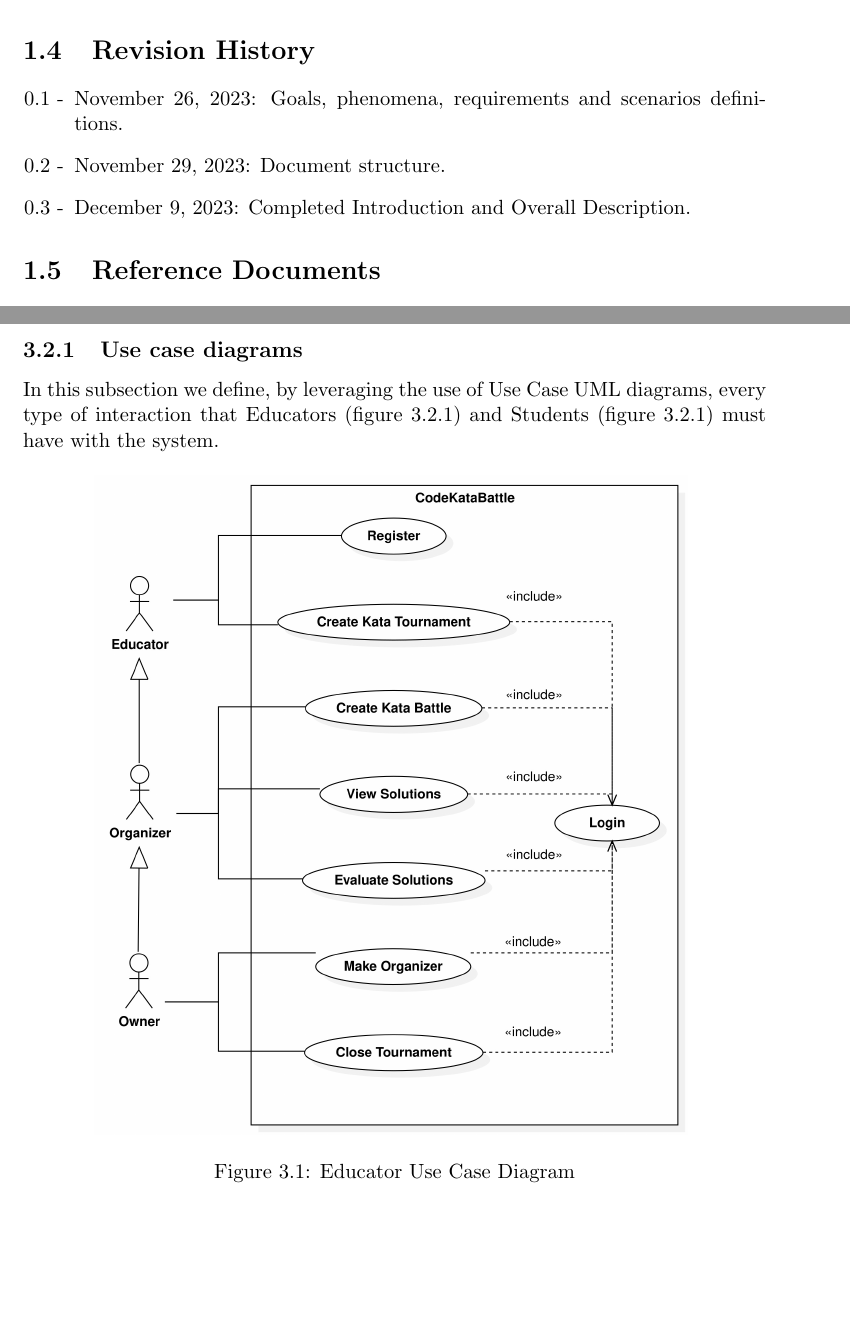
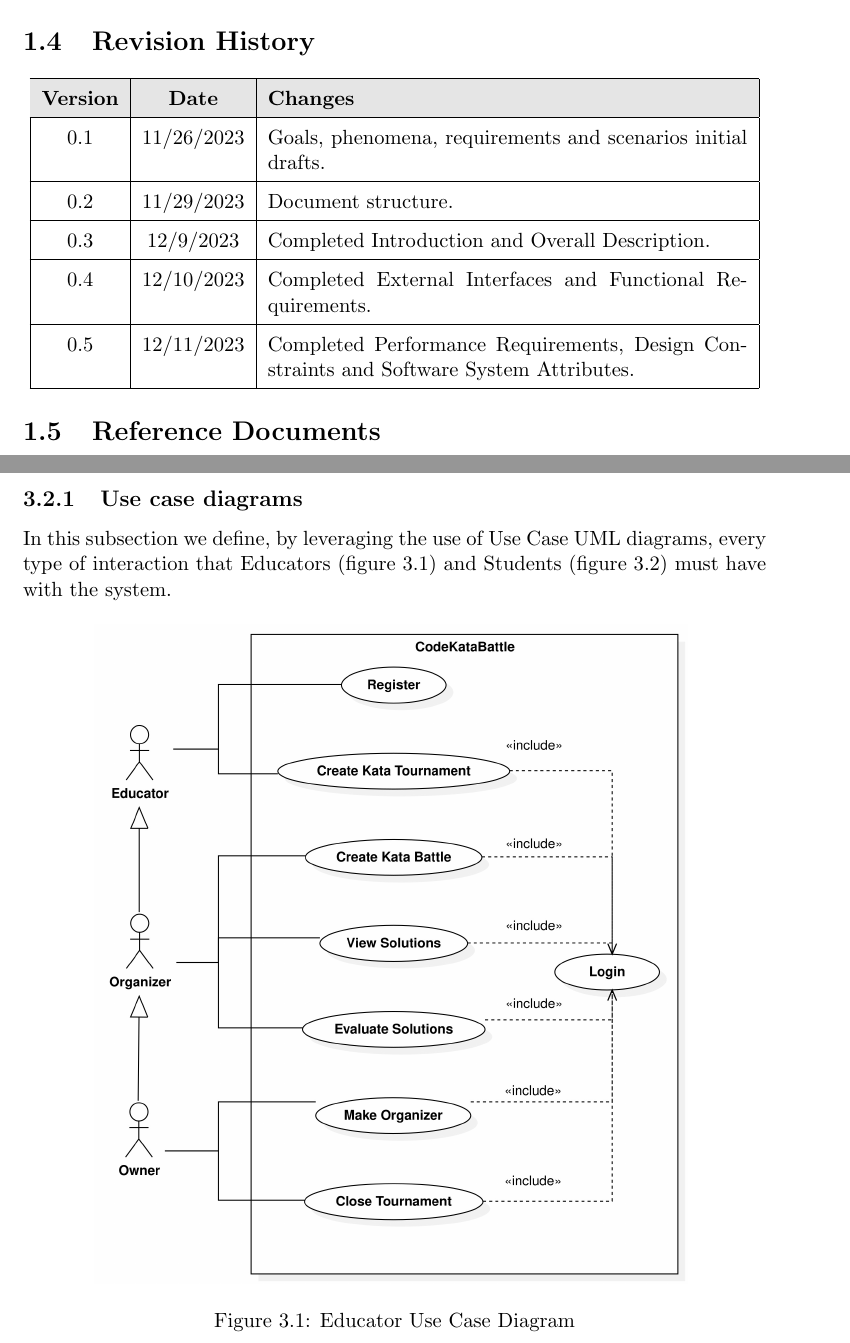
Before and after one commit to FilippoRiva/RivaSulfaro, a LaTeX document (RASD/RASD.tex): two parts of pages 9 and 23 of 27 before the commit and two parts of pages 9 and 24 of 28 after it, joined at a grey line, cut so that both start at the same text, the shorter picture padded with empty space. Compiled offline with pdfLaTeX.

Commit message:
Effort spent and Revision History update

```diff
--- a/RASD/RASD.tex
+++ b/RASD/RASD.tex
@@ -283,11 +283,24 @@
 
     \newpage
     \section{Revision History}
-    \begin{itemize}
-        \item[0.1 -] November 26, 2023: Goals, phenomena, requirements and scenarios definitions.
-        \item[0.2 -] November 29, 2023: Document structure.
-        \item[0.3 -] December 9, 2023: Completed Introduction and Overall Description.
-    \end{itemize}
+    \begin{center}
+    \begin{tabular}{|c|c|p{9cm}|}
+        \hline
+        \rowcolor{gray!20}
+        \textbf{Version} & \textbf{Date} & \textbf{Changes} \\
+        \hline
+        0.1 & 11/26/2023 & Goals, phenomena, requirements and scenarios initial drafts. \\
+        \hline
+        0.2 & 11/29/2023 & Document structure. \\
+        \hline
+        0.3 & 12/9/2023 & Completed Introduction and Overall Description. \\
+        \hline
+        0.4 & 12/10/2023 & Completed External Interfaces and Functional Requirements.  \\
+        \hline
+        0.5 & 12/11/2023 & Completed Performance Requirements, Design Constraints and Software System Attributes. \\
+        \hline
+    \end{tabular}
+    \end{center}
 
     \section{Reference Documents}
 
@@ -828,11 +842,12 @@ In this section we'll list a series of requirements which are essential for our
 
 \newpage
 \subsection{Use case diagrams}
-In this subsection we define, by leveraging the use of Use Case UML diagrams, every type of interaction that Educators (figure \ref{educator_usecase}) and Students (figure \ref{student_usecase}) must have with the system.
-\begin{figure}[H]\label{educator_usecase}
+In this subsection we define, by leveraging the use of Use Case UML diagrams, every type of interaction that Educators (figure \ref{fig:educator_usecase}) and Students (figure \ref{fig:student_usecase}) must have with the system.
+\begin{figure}[H]
     \centering
     \includegraphics*[width=0.8\textwidth]{Educator-Use-Case-Diagram.jpg}
     \centering
     \caption{Educator Use Case Diagram}
+    \label{fig:educator_usecase}
 \end{figure}
 
```
Also changed, not shown: RASD/RASD.pdf, RASD/RASD.tex (8 more changed lines), 1 other file.
